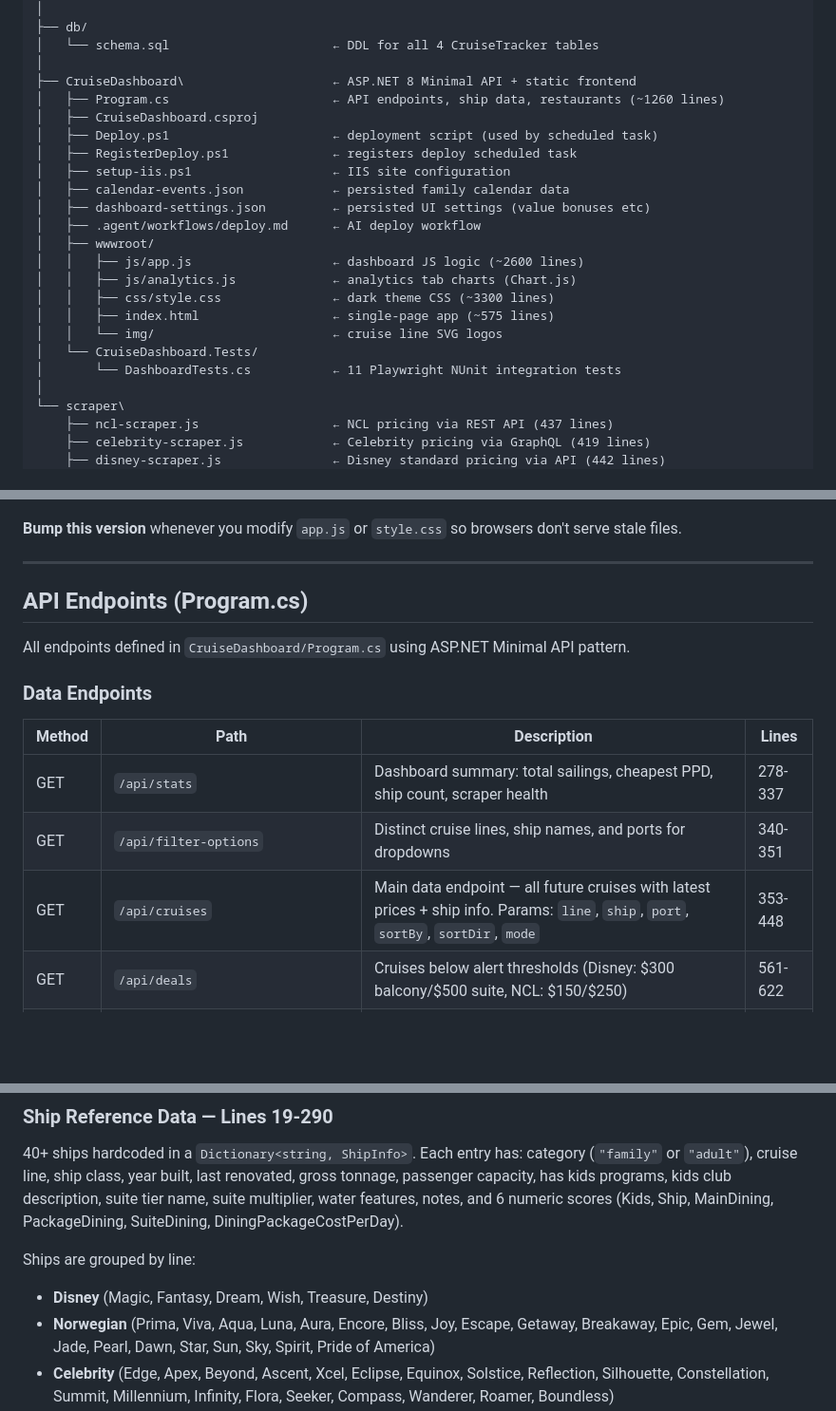
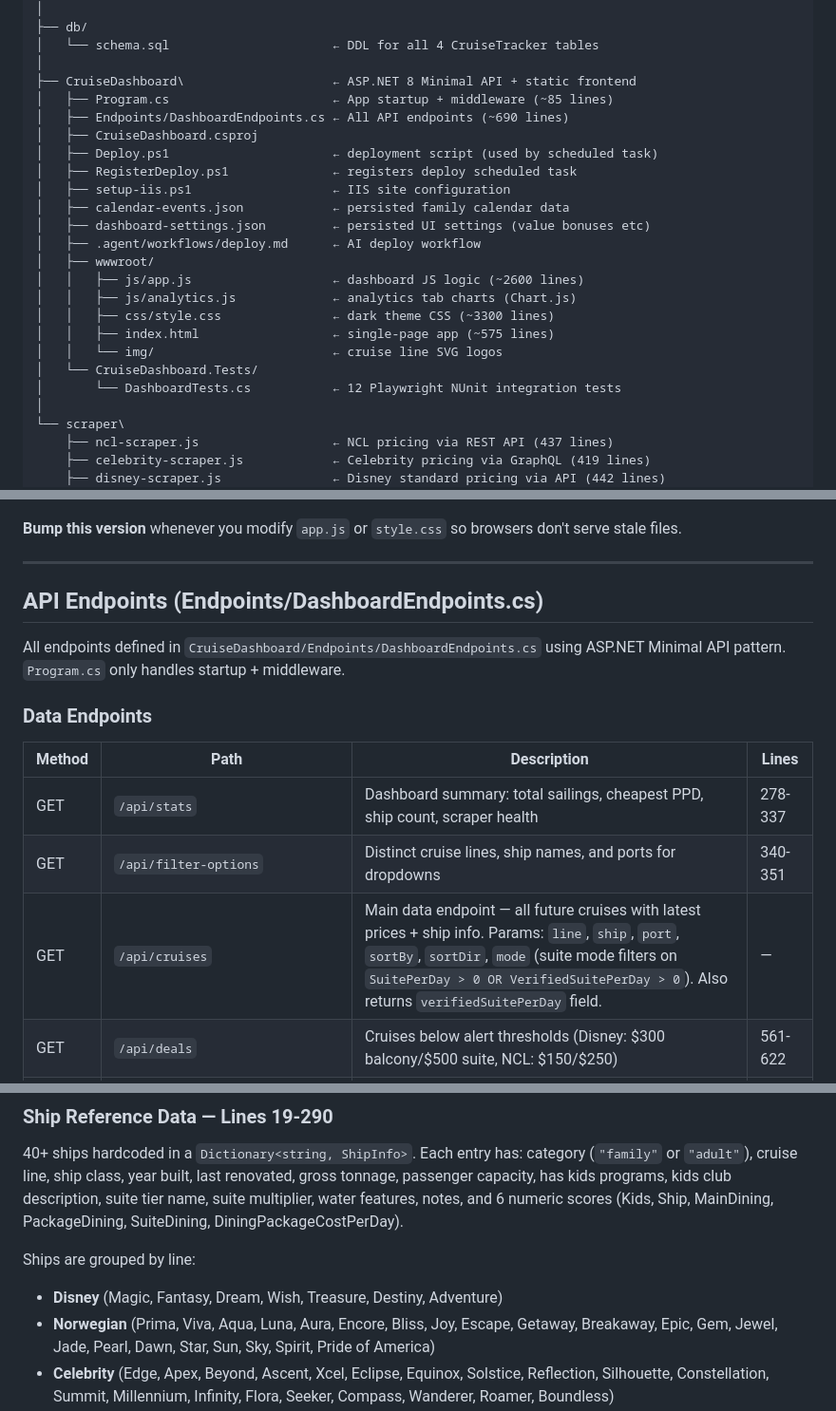
Before and after one commit to SteveShort/CruiseTracker, a Markdown page: AGENTS.md, 3 parts joined by grey strips. Shown at 95% size. GitHub-like rendering; blank space fills up the shorter version.

Commit message:
Update AGENTS.md with session findings

```diff
--- a/AGENTS.md
+++ b/AGENTS.md
@@ -30,7 +30,8 @@ c:\Dev\Cruise Tracker\                  ← single git repo
 │   └── schema.sql                      ← DDL for all 4 CruiseTracker tables
 │
 ├── CruiseDashboard\                    ← ASP.NET 8 Minimal API + static frontend
-│   ├── Program.cs                      ← API endpoints, ship data, restaurants (~1260 lines)
+│   ├── Program.cs                      ← App startup + middleware (~85 lines)
+│   ├── Endpoints/DashboardEndpoints.cs ← All API endpoints (~690 lines)
 │   ├── CruiseDashboard.csproj
 │   ├── Deploy.ps1                      ← deployment script (used by scheduled task)
 │   ├── RegisterDeploy.ps1              ← registers deploy scheduled task
@@ -45,7 +46,7 @@ c:\Dev\Cruise Tracker\                  ← single git repo
 │   │   ├── index.html                  ← single-page app (~575 lines)
 │   │   └── img/                        ← cruise line SVG logos
 │   └── CruiseDashboard.Tests/
-│       └── DashboardTests.cs           ← 11 Playwright NUnit integration tests
+│       └── DashboardTests.cs           ← 12 Playwright NUnit integration tests
 │
 └── scraper\
     ├── ncl-scraper.js                  ← NCL pricing via REST API (437 lines)
@@ -147,16 +148,16 @@ sqlcmd -S "STEVEOFFICEPC\ORACLE2SQL" -E -Q "RESTORE DATABASE CruiseTracker FROM
 
 ---
 
-## API Endpoints (Program.cs)
+## API Endpoints (Endpoints/DashboardEndpoints.cs)
 
-All endpoints defined in `CruiseDashboard/Program.cs` using ASP.NET Minimal API pattern.
+All endpoints defined in `CruiseDashboard/Endpoints/DashboardEndpoints.cs` using ASP.NET Minimal API pattern. `Program.cs` only handles startup + middleware.
 
 ### Data Endpoints
 | Method | Path | Description | Lines |
 |--------|------|-------------|-------|
 | GET | `/api/stats` | Dashboard summary: total sailings, cheapest PPD, ship count, scraper health | 278-337 |
 | GET | `/api/filter-options` | Distinct cruise lines, ship names, and ports for dropdowns | 340-351 |
-| GET | `/api/cruises` | Main data endpoint — all future cruises with latest prices + ship info. Params: `line`, `ship`, `port`, `sortBy`, `sortDir`, `mode` | 353-448 |
+| GET | `/api/cruises` | Main data endpoint — all future cruises with latest prices + ship info. Params: `line`, `ship`, `port`, `sortBy`, `sortDir`, `mode` (suite mode filters on `SuitePerDay > 0 OR VerifiedSuitePerDay > 0`). Also returns `verifiedSuitePerDay` field. | — |
 | GET | `/api/deals` | Cruises below alert thresholds (Disney: $300 balcony/$500 suite, NCL: $150/$250) | 561-622 |
 | GET | `/api/hot-deals` | Multi-signal heat-scored deals. Params: `appMode`, `mode` (`suite` uses SuitePerDay + SuiteDiningScore; default uses BalconyPerDay + MainDiningScore) | — |
 | GET | `/api/price-history/{line}/{ship}/{date}` | Historical price snapshots for a specific sailing | 524-555 |
@@ -193,7 +194,7 @@ All endpoints defined in `CruiseDashboard/Program.cs` using ASP.NET Minimal API
 40+ ships hardcoded in a `Dictionary<string, ShipInfo>`. Each entry has: category (`"family"` or `"adult"`), cruise line, ship class, year built, last renovated, gross tonnage, passenger capacity, has kids programs, kids club description, suite tier name, suite multiplier, water features, notes, and 6 numeric scores (Kids, Ship, MainDining, PackageDining, SuiteDining, DiningPackageCostPerDay).
 
 Ships are grouped by line:
-- **Disney** (Magic, Fantasy, Dream, Wish, Treasure, Destiny)
+- **Disney** (Magic, Fantasy, Dream, Wish, Treasure, Destiny, Adventure)
 - **Norwegian** (Prima, Viva, Aqua, Luna, Aura, Encore, Bliss, Joy, Escape, Getaway, Breakaway, Epic, Gem, Jewel, Jade, Pearl, Dawn, Star, Sun, Sky, Spirit, Pride of America)
 - **Celebrity** (Edge, Apex, Beyond, Ascent, Xcel, Eclipse, Equinox, Solstice, Reflection, Silhouette, Constellation, Summit, Millennium, Infinity, Flora, Seeker, Compass, Wanderer, Roamer, Boundless)
 - **Oceania** (Vista, Allura, Marina, Riviera, Sirena, Insignia, Nautica, Regatta, Sonesta) — category: `"adult"`
```
